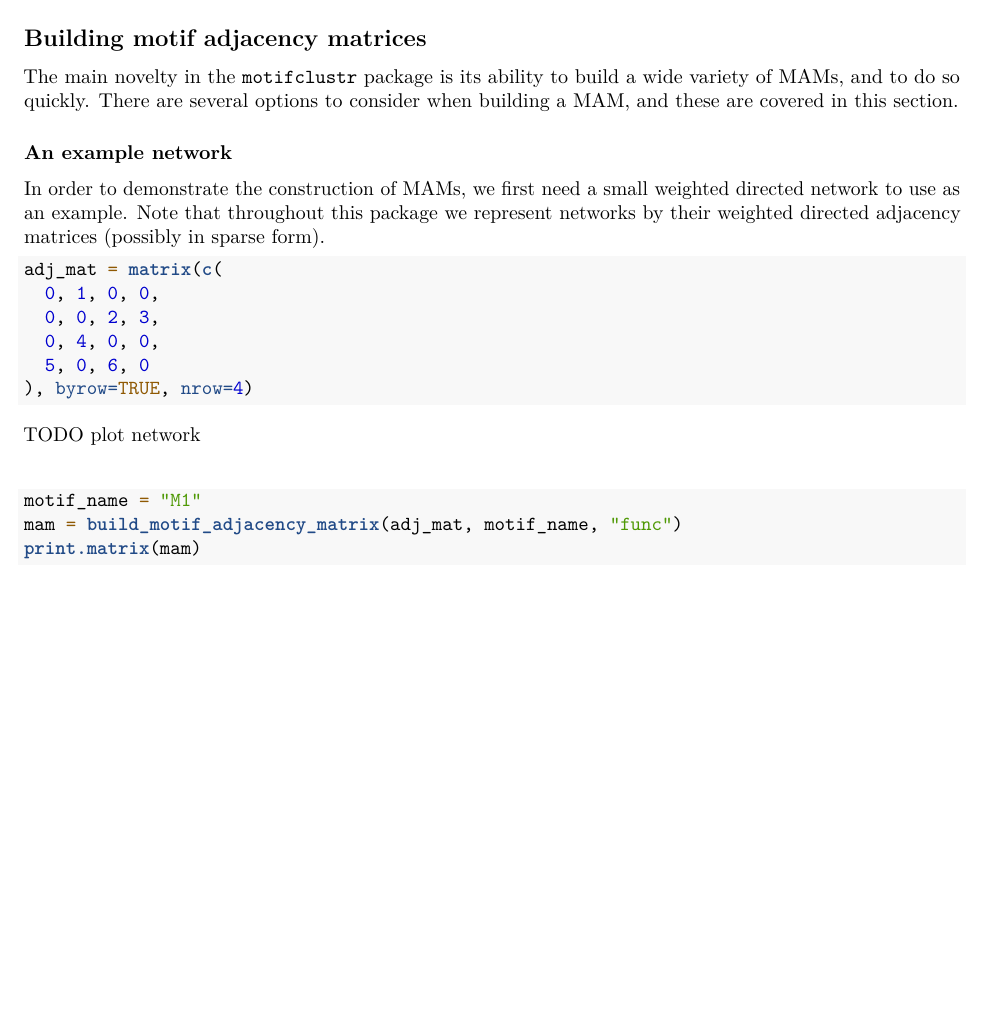
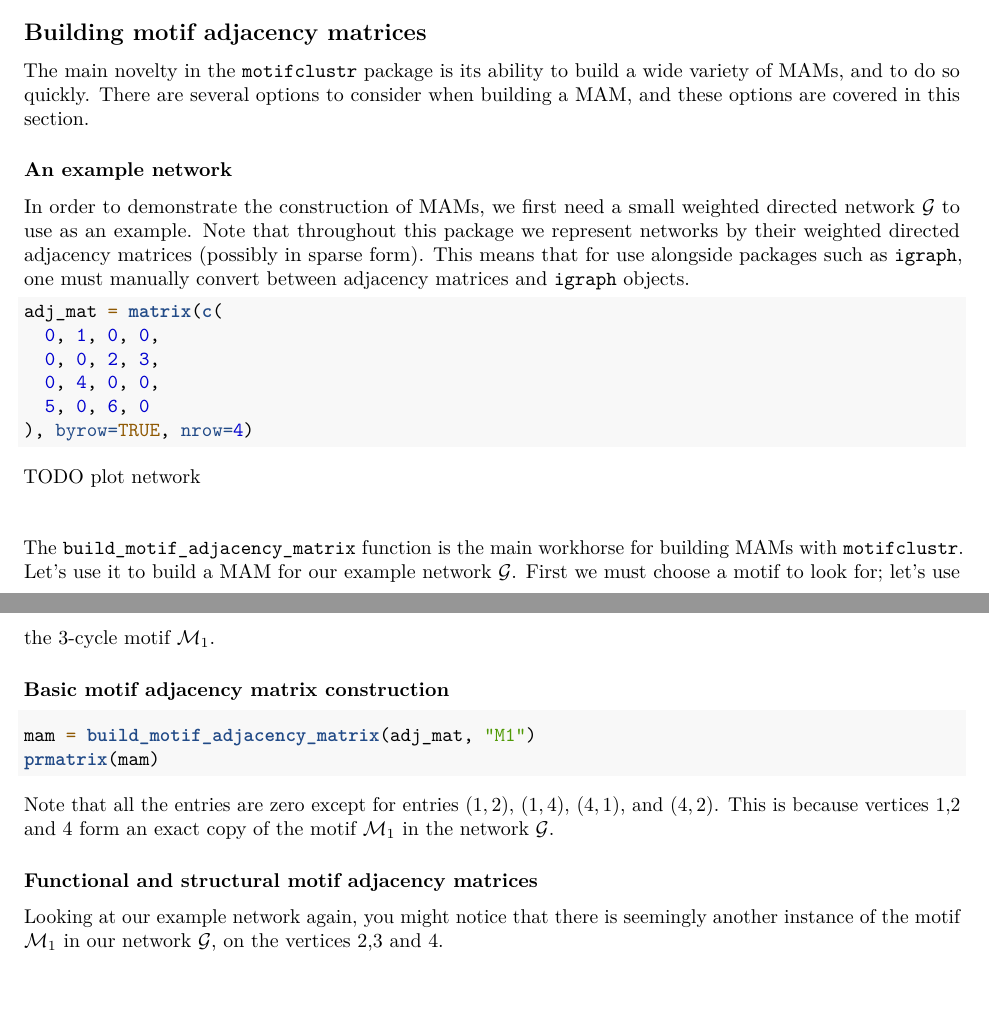
Before and after one commit to WGUNDERWOOD/motifcluster, an R Markdown document (motifclustr/vignettes/motifclustr.Rmd): part of the page before the commit and two parts of pages 1 and 2 of 2 after it, the two joined at a grey line, cut so that both start at the same text, the shorter picture padded with empty space. Rendered offline with R 4.5, knitr and Pandoc, then LaTeX, with nearby package versions; the code chunks are not run, so their results and figures are left out.

Commit message:
writing r vignette

````diff
--- a/motifclustr/vignettes/motifclustr.Rmd
+++ b/motifclustr/vignettes/motifclustr.Rmd
@@ -48,14 +48,18 @@ A few other packages are also required for this vignette.
 
 The main novelty in the `motifclustr` package is its ability to
 build a wide variety of MAMs, and to do so quickly.
-There are several options to consider when building a MAM, and these are covered in this section.
+There are several options to consider when building a MAM,
+and these options are covered in this section.
 
 ### An example network
 
 In order to demonstrate the construction of MAMs,
-we first need a small weighted directed network to use as an example.
+we first need a small weighted directed network $\mathcal{G}$ to use as an example.
 Note that throughout this package we represent networks by their
 weighted directed adjacency matrices (possibly in sparse form).
+This means that for use alongside packages such as `igraph`,
+one must manually convert between adjacency matrices and
+`igraph` objects.
 
 ```{r}
 adj_mat = matrix(c(
@@ -70,8 +74,32 @@ TODO plot network
 \begin{tikzpicture}
 \end{tikzpicture}
 
+The `build_motif_adjacency_matrix` function is the main workhorse
+for building MAMs with `motifclustr`.
+Let's use it to build a MAM for our example network $\mathcal{G}$.
+First we must choose a motif to look for; let's use the
+3-cycle motif $\mathcal{M}_1$.
+
+### Basic motif adjacency matrix construction
+
 ```{r}
-motif_name = "M1"
-mam = build_motif_adjacency_matrix(adj_mat, motif_name, "func")
-print.matrix(mam)
+mam = build_motif_adjacency_matrix(adj_mat, "M1")
+prmatrix(mam)
 ```
+
+Note that all the entries are zero except for entries
+$(1,2)$,
+$(1,4)$,
+$(4,1)$,
+and
+$(4,2)$.
+This is because vertices 1,2 and 4 form an exact copy of
+the motif $\mathcal{M}_1$ in the network $\mathcal{G}$.
+
+### Functional and structural motif adjacency matrices
+
+Looking at our example network again,
+you might notice that there is seemingly another instance
+of the motif $\mathcal{M}_1$
+in our network $\mathcal{G}$,
+on the vertices 2,3 and 4.
````
Also changed, not shown: motifclustr/R/motifadjacency.R (+1 -1 lines).
